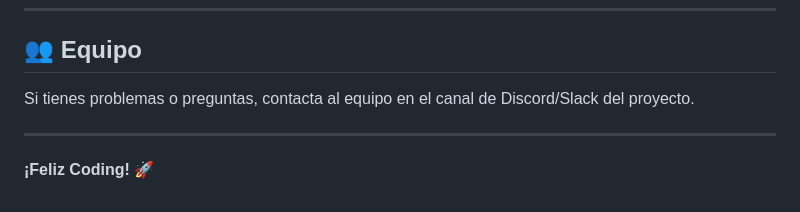
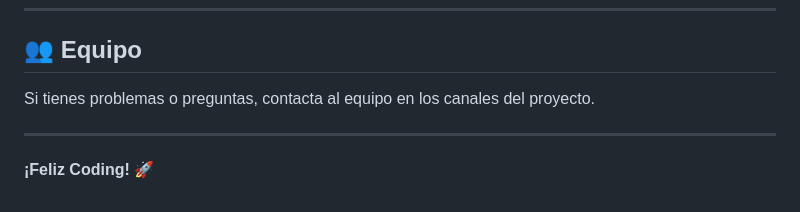
Before and after one commit to denshimer/proyecto-laravel-equipo, a Markdown page: README.md, the part around one of its changes. Rendered like a GitHub page.

Commit message:
DOCS: Actualizacion al readme, datos menores

```diff
--- a/README.md
+++ b/README.md
@@ -466,7 +466,7 @@ Para eliminar TODO (incluyendo volúmenes de base de datos):
 
 ## 👥 Equipo
 
-Si tienes problemas o preguntas, contacta al equipo en el canal de Discord/Slack del proyecto.
+Si tienes problemas o preguntas, contacta al equipo en los canales del proyecto.
 
 ---
 
```
Also changed, not shown: other parts of README.md (+1 -1 lines).
